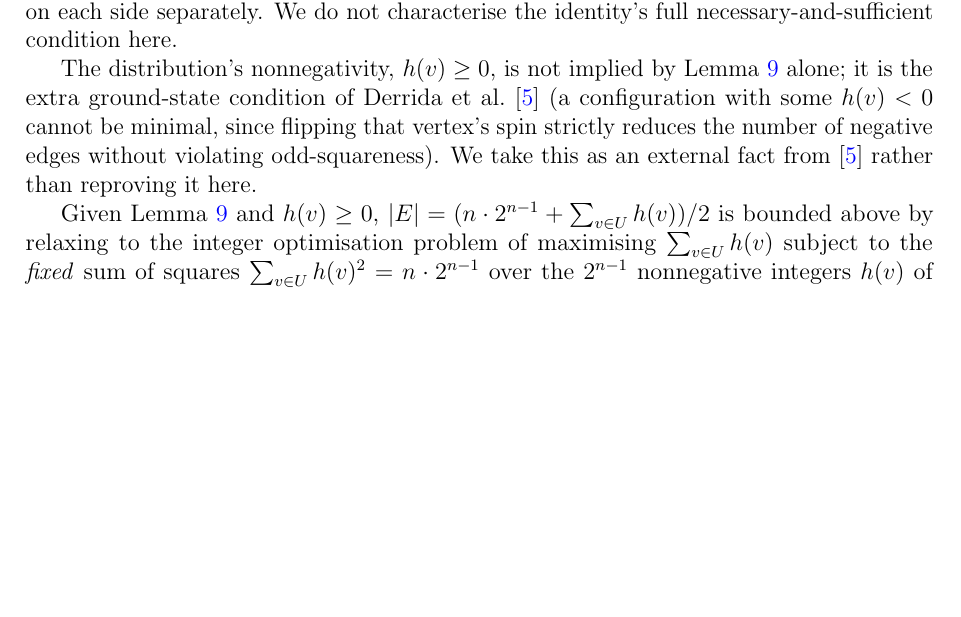
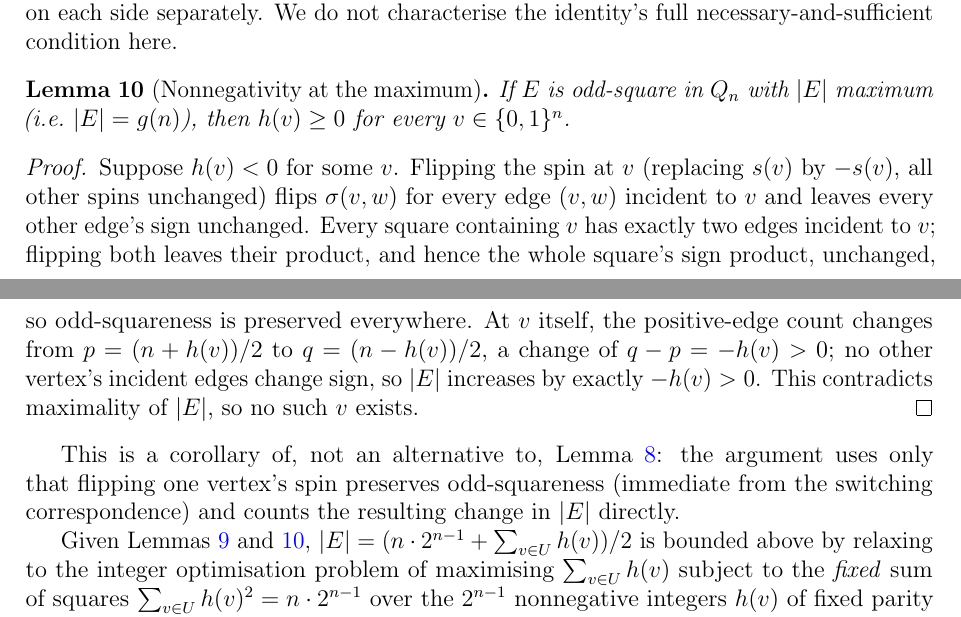
Before and after one commit to minamominamoto/c4free-hypercube, a LaTeX paper (c4free_hypercube_v5.tex): part of page 9 of 18 before the commit and two parts of pages 9 and 10 of 19 after it, the two joined at a grey line, cut so that both start at the same text, the shorter picture padded with empty space. Compiled offline with pdfLaTeX.

Commit message:
Add files via upload

```diff
--- a/c4free_hypercube_v5.tex
+++ b/c4free_hypercube_v5.tex
@@ -588,15 +590,28 @@ $\sum_{v\in U}h(v)^2=\sum_{v\in U^c}h(v)^2=12=3\cdot2^2$ on each side
 separately. We do not characterise the identity's full
 necessary-and-sufficient condition here.
 
-The distribution's nonnegativity, $h(v)\ge0$, is not implied by
-Lemma~\ref{lem:fieldbound} alone; it is the extra ground-state
-condition of Derrida et al.~\cite{DPTV79} (a configuration with some
-$h(v)<0$ cannot be minimal, since flipping that vertex's spin strictly
-reduces the number of negative edges without violating odd-squareness).
-We take this as an external fact from~\cite{DPTV79} rather than
-reproving it here.
+\begin{lemma}[Nonnegativity at the maximum]\label{lem:nonneg}
+If $E$ is odd-square in $Q_n$ with $|E|$ maximum (i.e.\ $|E|=g(n)$), then
+$h(v)\ge0$ for every $v\in\{0,1\}^n$.
+\end{lemma}
+\begin{proof}
+Suppose $h(v)<0$ for some $v$. Flipping the spin at $v$ (replacing
+$s(v)$ by $-s(v)$, all other spins unchanged) flips $\sigma(v,w)$ for
+every edge $(v,w)$ incident to $v$ and leaves every other edge's sign
+unchanged. Every square containing $v$ has exactly two edges incident
+to $v$; flipping both leaves their product, and hence the whole
+square's sign product, unchanged, so odd-squareness is preserved
+everywhere. At $v$ itself, the positive-edge count changes from
+$p=(n+h(v))/2$ to $q=(n-h(v))/2$, a change of $q-p=-h(v)>0$; no other
+vertex's incident edges change sign, so $|E|$ increases by exactly
+$-h(v)>0$. This contradicts maximality of $|E|$, so no such $v$ exists.
+\end{proof}
+This is a corollary of, not an alternative to, Lemma~\ref{lem:switching}:
+the argument uses only that flipping one vertex's spin preserves
+odd-squareness (immediate from the switching correspondence) and counts
+the resulting change in $|E|$ directly.
 
-Given Lemma~\ref{lem:fieldbound} and $h(v)\ge0$, $|E|=(n\cdot2^{n-1}+\sum_{v\in U}h(v))/2$
+Given Lemmas~\ref{lem:fieldbound} and~\ref{lem:nonneg}, $|E|=(n\cdot2^{n-1}+\sum_{v\in U}h(v))/2$
 is bounded above by relaxing to the integer optimisation problem of
 maximising $\sum_{v\in U}h(v)$ subject to the \emph{fixed}
 sum of squares $\sum_{v\in U}h(v)^2=n\cdot2^{n-1}$ over the $2^{n-1}$
```
Also changed, not shown: c4free_hypercube_v5.pdf, c4free_hypercube_v5.tex (8 more changed lines).
